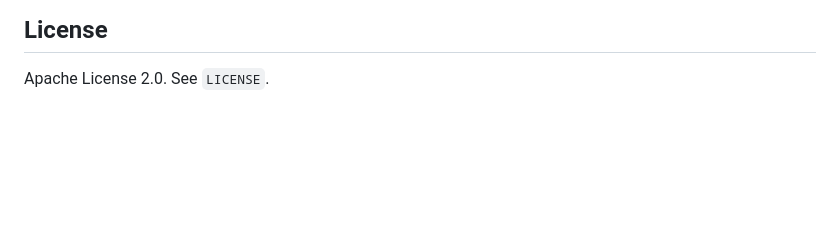
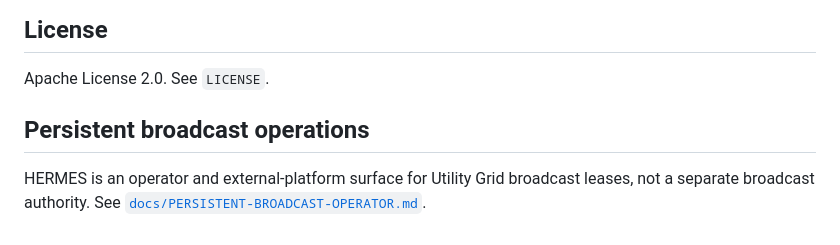
Before and after one commit to AGENTROPOLIS-CITY-OF-AGENTS/HERMES-CITY-SOCIAL, a Markdown page: README.md, the part around the change. GitHub-like rendering; blank space fills up the shorter version.

Commit message:
docs: register Persistent Broadcast integration

```diff
--- a/README.md
+++ b/README.md
@@ -238,3 +238,7 @@ or directly:
 ## License
 
 Apache License 2.0. See `LICENSE`.
+
+## Persistent broadcast operations
+
+HERMES is an operator and external-platform surface for Utility Grid broadcast leases, not a separate broadcast authority. See [`docs/PERSISTENT-BROADCAST-OPERATOR.md`](docs/PERSISTENT-BROADCAST-OPERATOR.md).
```
